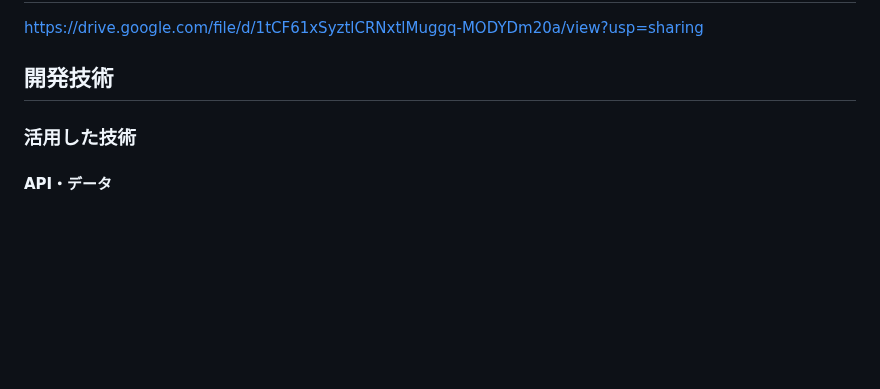
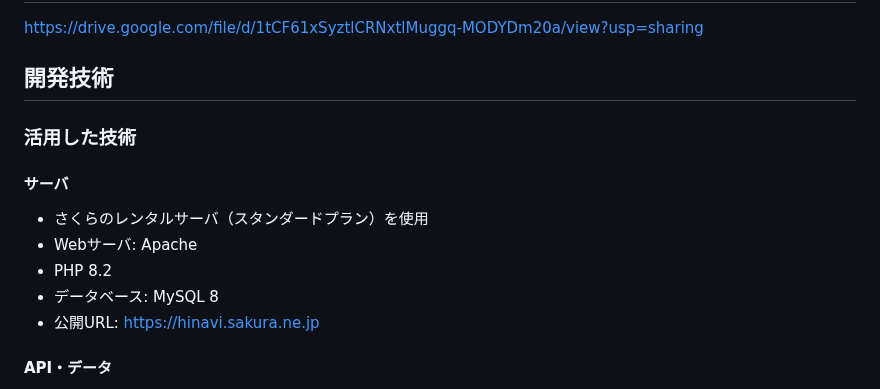
Before and after one commit to jphacks/hs_2503, a Markdown page: README.md, the part around the change. GitHub-like rendering; blank space fills up the shorter version.

```diff
--- a/README.md
+++ b/README.md
@@ -91,6 +91,13 @@ https://drive.google.com/file/d/1tCF61xSyztlCRNxtlMuggq-MODYDm20a/view?usp=shari
 
 ### 活用した技術
 
+#### サーバ
+- さくらのレンタルサーバ（スタンダードプラン）を使用
+- Webサーバ: Apache
+- PHP 8.2
+- データベース: MySQL 8
+- 公開URL: https://hinavi.sakura.ne.jp
+
 #### API・データ
 - Google Maps API
 - 気象庁API
```
